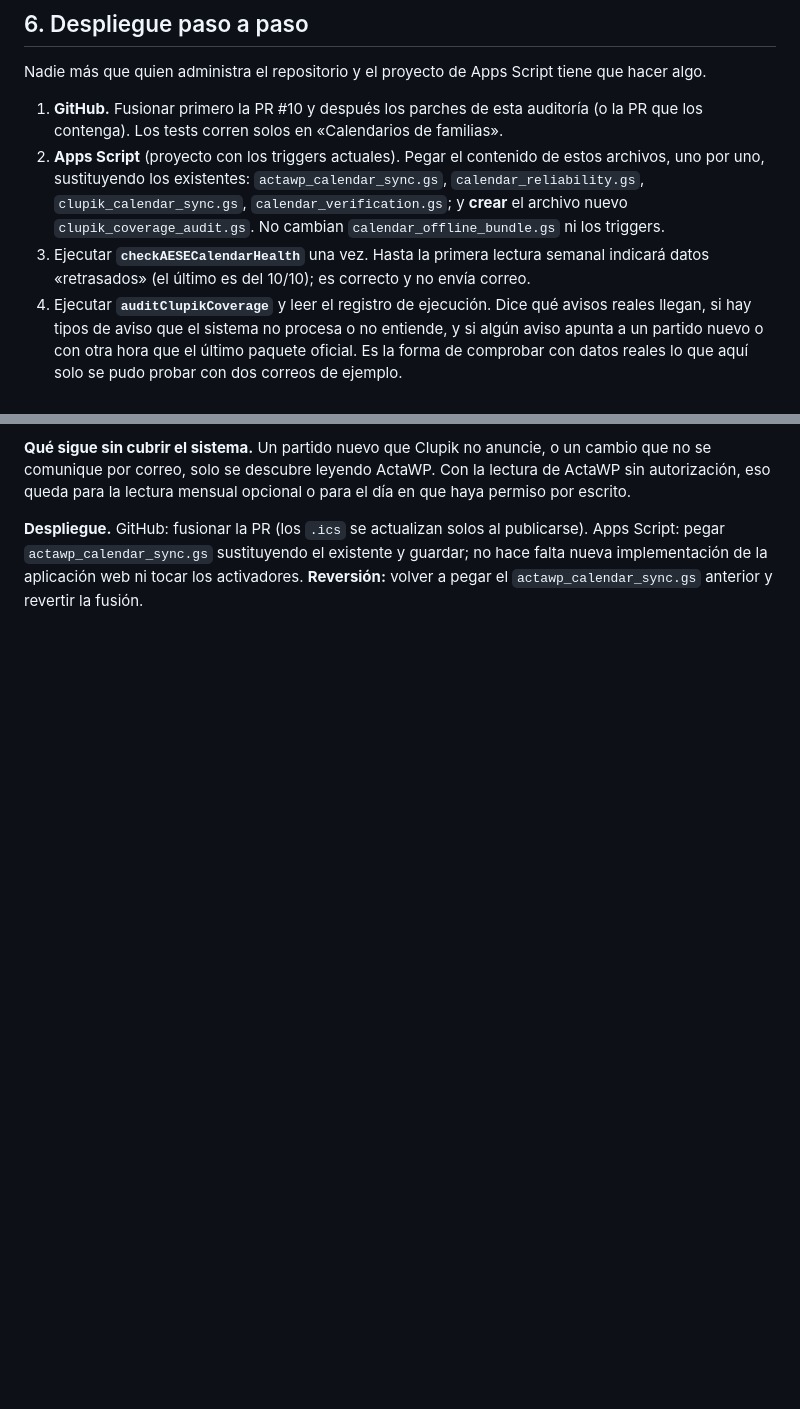
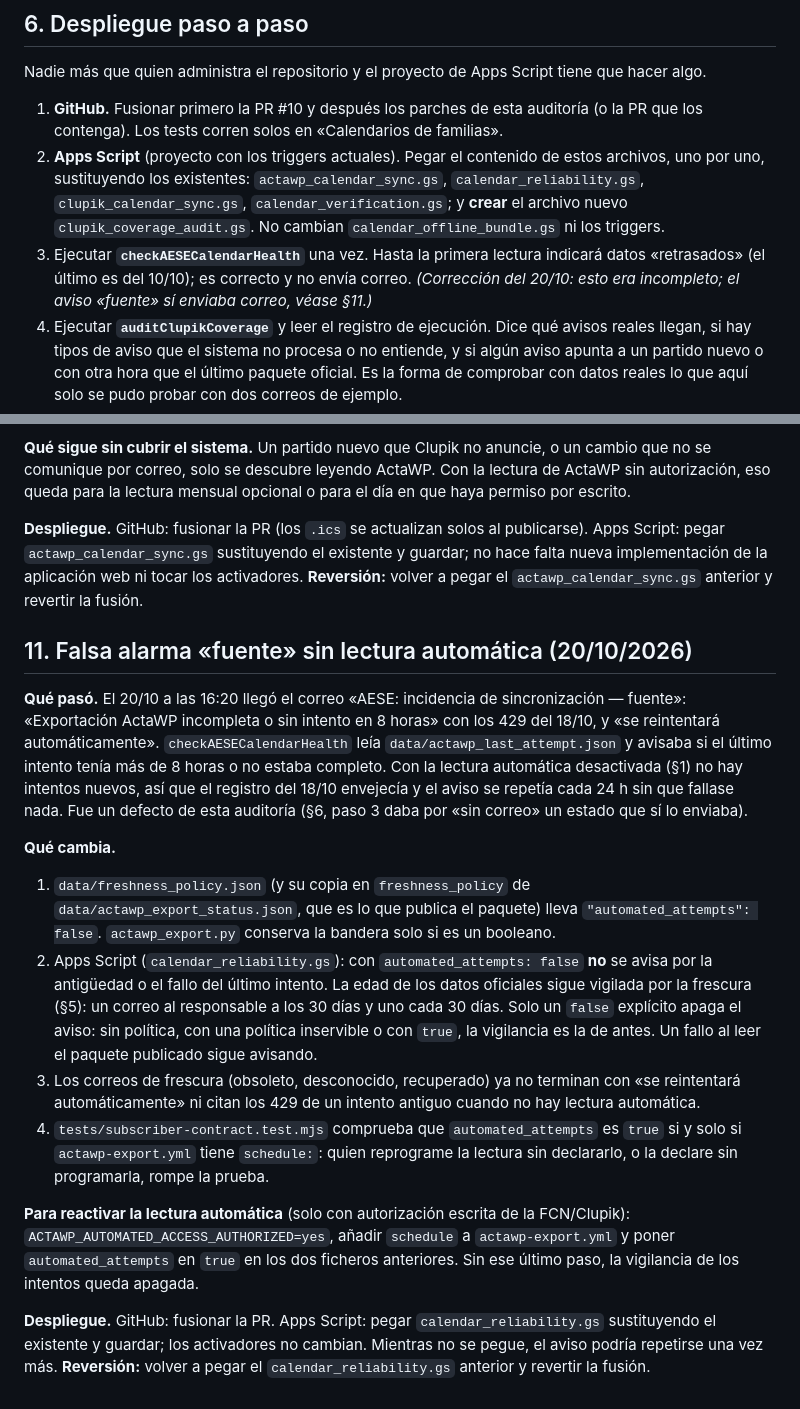
Before and after one commit to Algar78/aese-waterpolo, a Markdown page: docs/audit-2026-10-18.md, 2 parts joined by grey strips. GitHub-like rendering; blank space fills up the shorter version.

Commit message:
No avisar por el ultimo intento de lectura si la lectura automatica esta desactivada: documentacion
Co-Authored-By: Claude Sonnet 5.5 <noreply@anthropic.com>
Claude-Session: https://claude.ai/code/session_01KNuk93gBcDDHYKevJafaVW

```diff
--- a/docs/audit-2026-10-18.md
+++ b/docs/audit-2026-10-18.md
@@ -83,7 +83,7 @@ Nadie más que quien administra el repositorio y el proyecto de Apps Script tien
 
 1. **GitHub.** Fusionar primero la PR #10 y después los parches de esta auditoría (o la PR que los contenga). Los tests corren solos en «Calendarios de familias».
 2. **Apps Script** (proyecto con los triggers actuales). Pegar el contenido de estos archivos, uno por uno, sustituyendo los existentes: `actawp_calendar_sync.gs`, `calendar_reliability.gs`, `clupik_calendar_sync.gs`, `calendar_verification.gs`; y **crear** el archivo nuevo `clupik_coverage_audit.gs`. No cambian `calendar_offline_bundle.gs` ni los triggers.
-3. Ejecutar **`checkAESECalendarHealth`** una vez. Hasta la primera lectura semanal indicará datos «retrasados» (el último es del 10/10); es correcto y no envía correo.
+3. Ejecutar **`checkAESECalendarHealth`** una vez. Hasta la primera lectura indicará datos «retrasados» (el último es del 10/10); es correcto y no envía correo. *(Corrección del 20/10: esto era incompleto; el aviso «fuente» sí enviaba correo, véase §11.)*
 4. Ejecutar **`auditClupikCoverage`** y leer el registro de ejecución. Dice qué avisos reales llegan, si hay tipos de aviso que el sistema no procesa o no entiende, y si algún aviso apunta a un partido nuevo o con otra hora que el último paquete oficial. Es la forma de comprobar con datos reales lo que aquí solo se pudo probar con dos correos de ejemplo.
 5. **Primera lectura semanal**: seguir `data/manual/README.md`. Cuando «ActaWP export» salga en verde, el estado pasa a «al día».
 6. **Reversión.** Volver a pegar los `.gs` anteriores y hacer `git revert` de la fusión. No se toca ningún evento de Calendar ni ningún `.ics`, así que nadie lo notaría.
@@ -153,3 +153,18 @@ Tras la revisión del estado real (Apps Script y GitHub sin fallos; datos comple
 **Qué sigue sin cubrir el sistema.** Un partido nuevo que Clupik no anuncie, o un cambio que no se comunique por correo, solo se descubre leyendo ActaWP. Con la lectura de ActaWP sin autorización, eso queda para la lectura mensual opcional o para el día en que haya permiso por escrito.
 
 **Despliegue.** GitHub: fusionar la PR (los `.ics` se actualizan solos al publicarse). Apps Script: pegar `actawp_calendar_sync.gs` sustituyendo el existente y guardar; no hace falta nueva implementación de la aplicación web ni tocar los activadores. **Reversión:** volver a pegar el `actawp_calendar_sync.gs` anterior y revertir la fusión.
+
+## 11. Falsa alarma «fuente» sin lectura automática (20/10/2026)
+
+**Qué pasó.** El 20/10 a las 16:20 llegó el correo «AESE: incidencia de sincronización — fuente»: «Exportación ActaWP incompleta o sin intento en 8 horas» con los 429 del 18/10, y «se reintentará automáticamente». `checkAESECalendarHealth` leía `data/actawp_last_attempt.json` y avisaba si el último intento tenía más de 8 horas o no estaba completo. Con la lectura automática desactivada (§1) no hay intentos nuevos, así que el registro del 18/10 envejecía y el aviso se repetía cada 24 h sin que fallase nada. Fue un defecto de esta auditoría (§6, paso 3 daba por «sin correo» un estado que sí lo enviaba).
+
+**Qué cambia.**
+
+1. `data/freshness_policy.json` (y su copia en `freshness_policy` de `data/actawp_export_status.json`, que es lo que publica el paquete) lleva `"automated_attempts": false`. `actawp_export.py` conserva la bandera solo si es un booleano.
+2. Apps Script (`calendar_reliability.gs`): con `automated_attempts: false` **no** se avisa por la antigüedad o el fallo del último intento. La edad de los datos oficiales sigue vigilada por la frescura (§5): un correo al responsable a los 30 días y uno cada 30 días. Solo un `false` explícito apaga el aviso: sin política, con una política inservible o con `true`, la vigilancia es la de antes. Un fallo al leer el paquete publicado sigue avisando.
+3. Los correos de frescura (obsoleto, desconocido, recuperado) ya no terminan con «se reintentará automáticamente» ni citan los 429 de un intento antiguo cuando no hay lectura automática.
+4. `tests/subscriber-contract.test.mjs` comprueba que `automated_attempts` es `true` si y solo si `actawp-export.yml` tiene `schedule:`: quien reprograme la lectura sin declararlo, o la declare sin programarla, rompe la prueba.
+
+**Para reactivar la lectura automática** (solo con autorización escrita de la FCN/Clupik): `ACTAWP_AUTOMATED_ACCESS_AUTHORIZED=yes`, añadir `schedule` a `actawp-export.yml` y poner `automated_attempts` en `true` en los dos ficheros anteriores. Sin ese último paso, la vigilancia de los intentos queda apagada.
+
+**Despliegue.** GitHub: fusionar la PR. Apps Script: pegar `calendar_reliability.gs` sustituyendo el existente y guardar; los activadores no cambian. Mientras no se pegue, el aviso podría repetirse una vez más. **Reversión:** volver a pegar el `calendar_reliability.gs` anterior y revertir la fusión.
```
